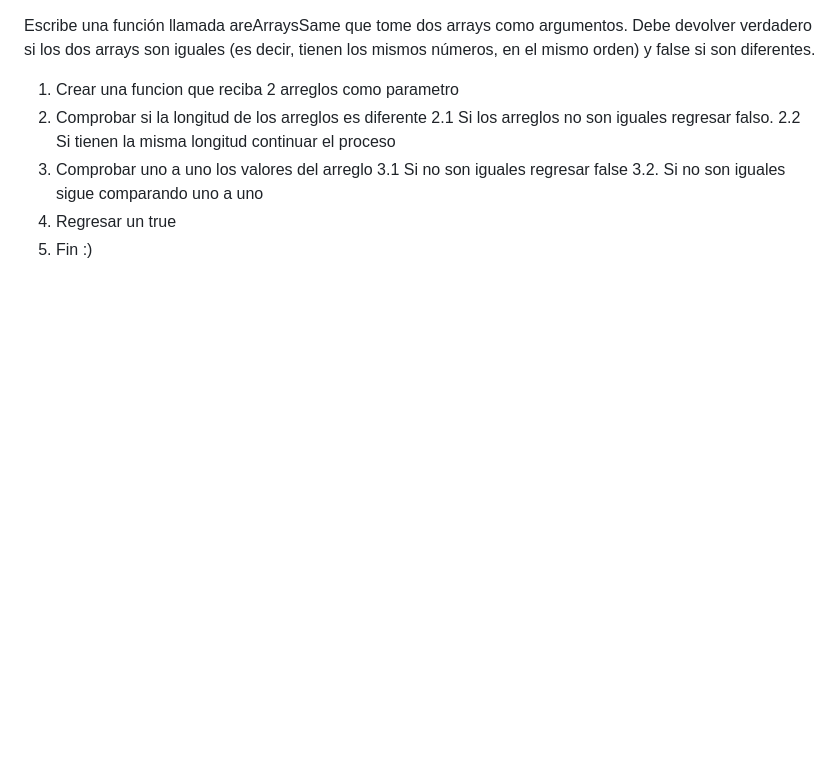
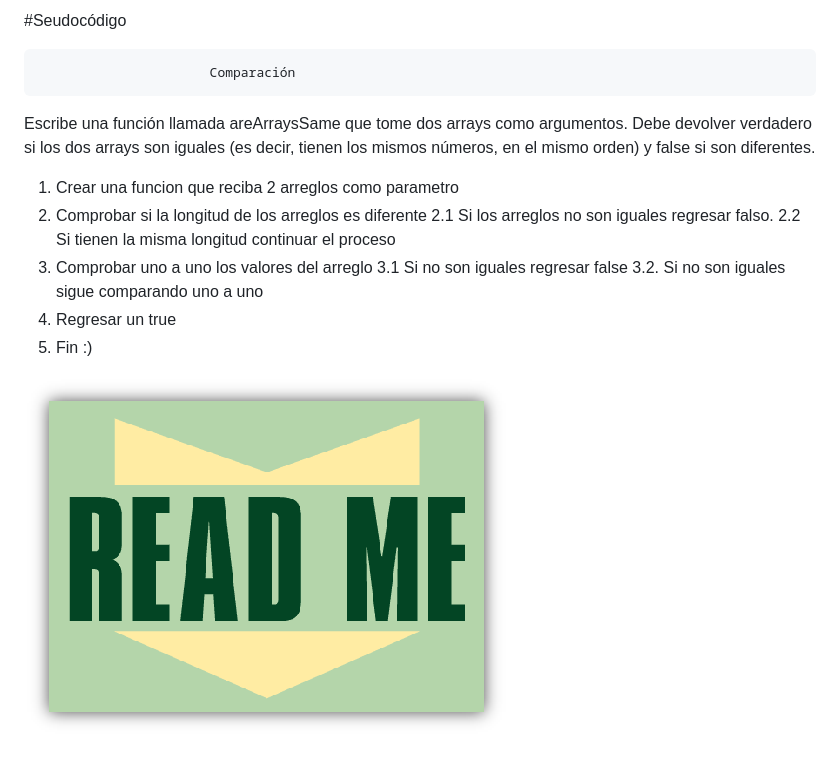
Before and after one commit to Kamoseal/EjecicioGuiadoComparaciones, a Markdown page: README.md, the part around the change. Rendered like a GitHub page; pictures changed too: readme.png (added); blank space fills up the shorter version.

```diff
--- a/README.md
+++ b/README.md
@@ -1,3 +1,7 @@
+#Seudocódigo
+
+                          Comparación
+
 Escribe una función llamada areArraysSame que tome dos arrays como argumentos. Debe devolver verdadero si los dos arrays son iguales (es decir, tienen los mismos números, en el mismo orden) y false si son diferentes.
 
 1. Crear una funcion que reciba 2 arreglos como parametro
@@ -9,3 +13,5 @@ Escribe una función llamada areArraysSame que tome dos arrays como argumentos.
   3.2. Si no son iguales sigue comparando uno a uno
 4. Regresar un true
 5. Fin :)
+
+![Esta es la imagen de readme](readme.png)
```
Also changed, not shown: 1 other file.
